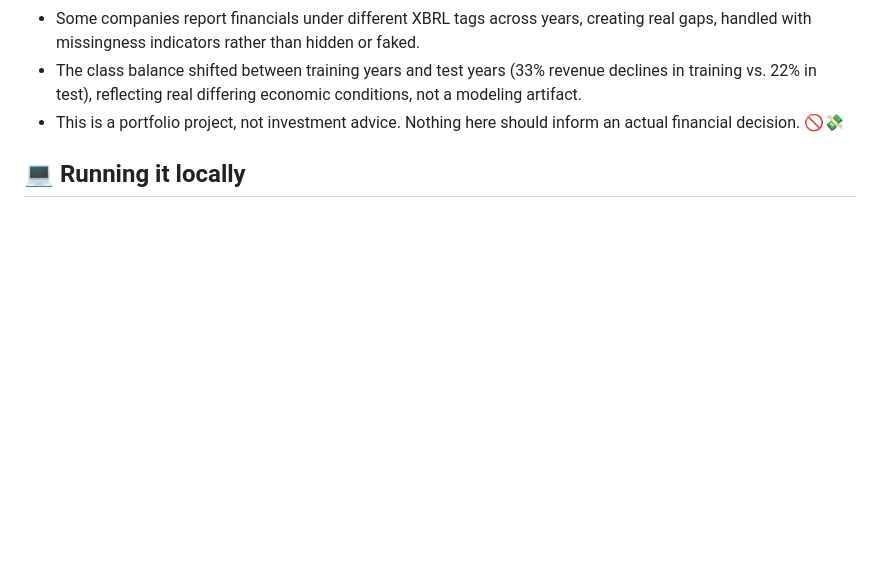
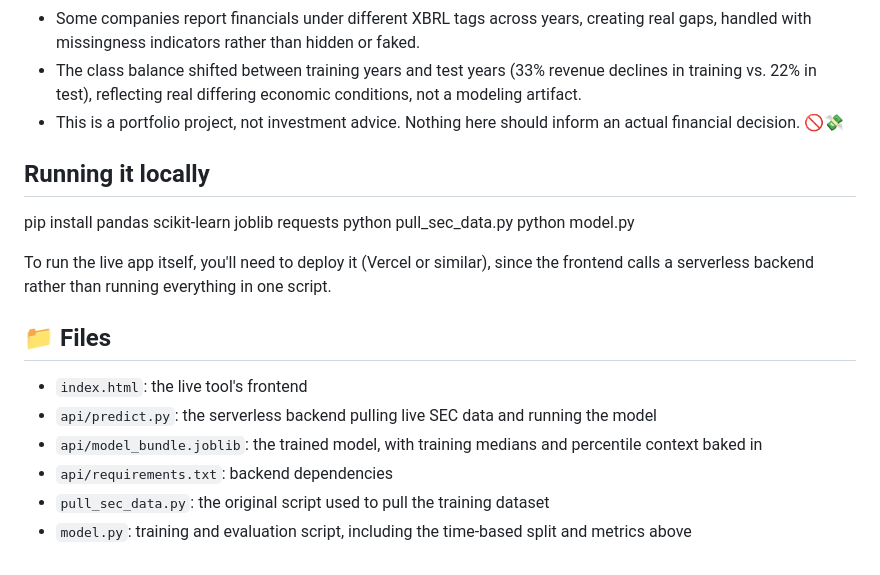
Before and after one commit to bhakti242002/Live-Revenue-Risk-Tool, a Markdown page: README.md, the part around one of its changes. Rendered like a GitHub page; blank space fills up the shorter version.

Commit message:
Revise README for clarity and additional instructions
Updated headings and added details for running the app locally.

```diff
--- a/README.md
+++ b/README.md
@@ -50,4 +50,19 @@ No API key required anywhere. 🔓 SEC's API is fully open, it just needs a desc
 - The class balance shifted between training years and test years (33% revenue declines in training vs. 22% in test), reflecting real differing economic conditions, not a modeling artifact.
 - This is a portfolio project, not investment advice. Nothing here should inform an actual financial decision. 🚫💸
 
-## 💻 Running it locally
+## Running it locally
+pip install pandas scikit-learn joblib requests
+python pull_sec_data.py
+python model.py
+
+
+To run the live app itself, you'll need to deploy it (Vercel or similar), since the frontend calls a serverless backend rather than running everything in one script.
+
+## 📁 Files
+
+- `index.html`: the live tool's frontend
+- `api/predict.py`: the serverless backend pulling live SEC data and running the model
+- `api/model_bundle.joblib`: the trained model, with training medians and percentile context baked in
+- `api/requirements.txt`: backend dependencies
+- `pull_sec_data.py`: the original script used to pull the training dataset
+- `model.py`: training and evaluation script, including the time-based split and metrics above
```
Also changed, not shown: other parts of README.md (+1 -1 lines).
